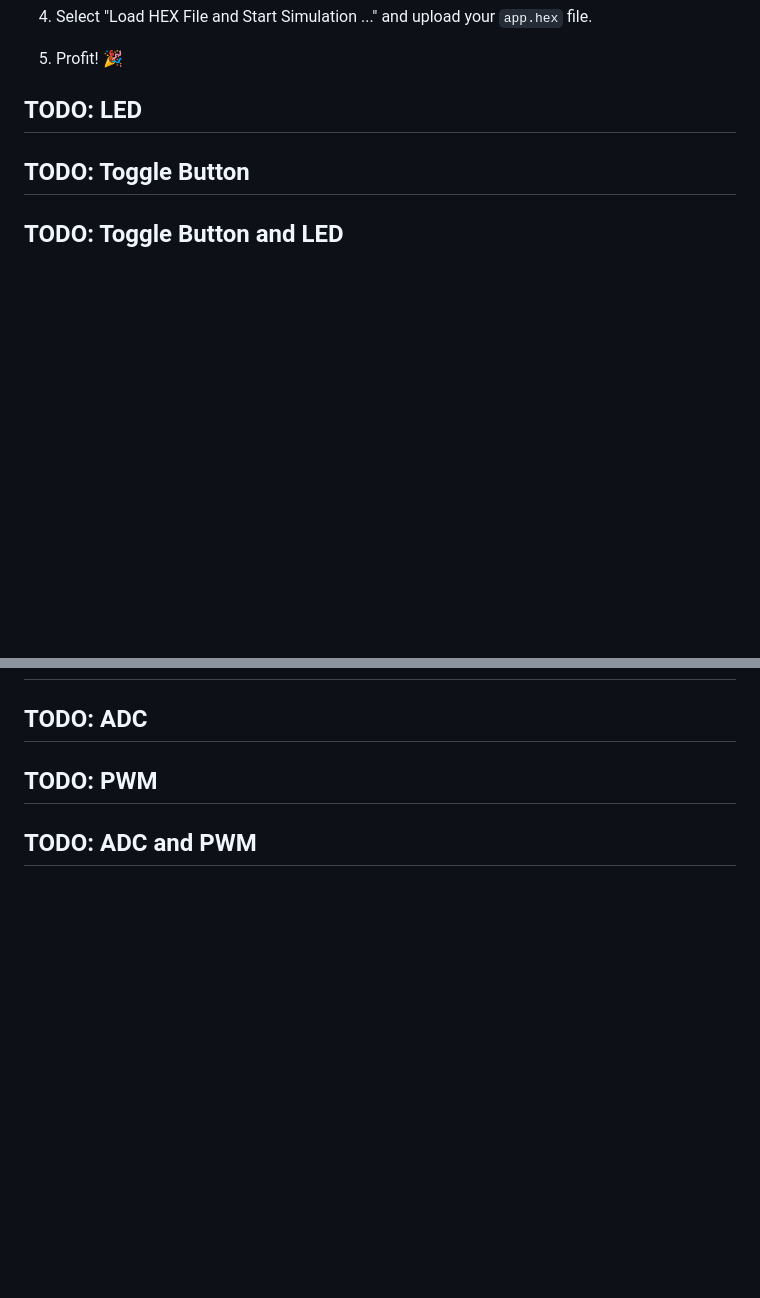
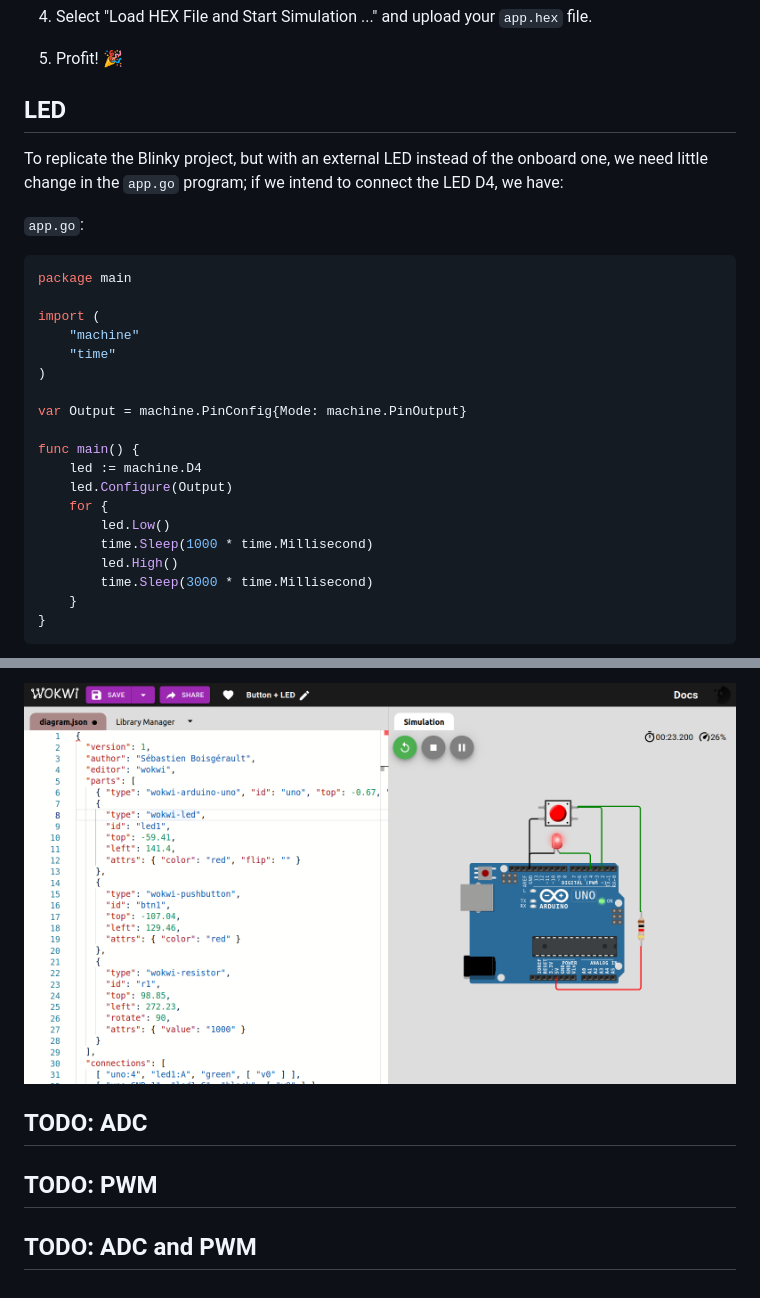
Before and after one commit to boisgera/tinygo-arduino, a Markdown page: README.md, 2 parts joined by grey strips. Rendered like a GitHub page; pictures changed too: media/wokwi-button-LED.png (added); blank space fills up the shorter version.

````diff
--- a/README.md
+++ b/README.md
@@ -271,8 +271,32 @@ instead of "sketch.ino" and delete the `sketch.ino` file ; we won't need it.
 
  5. Profit! 🎉
 
- ## TODO: LED
+ ## LED
 
- ## TODO: Toggle Button
+To replicate the Blinky project, but with an external LED instead of the
+onboard one, we need little change in the `app.go` program; if we intend
+to connect the LED D4, we have:
 
- ## TODO: Toggle Button and LED
+`app.go`:
+```go
+package main
+
+import (
+    "machine"
+    "time"
+)
+
+var Output = machine.PinConfig{Mode: machine.PinOutput}
+
+func main() {
+    led := machine.D4
+    led.Configure(Output)
+    for {
+        led.Low()
+        time.Sleep(1000 * time.Millisecond)
+        led.High()
+        time.Sleep(3000 * time.Millisecond)
+    }
+}
+```
+
@@ -279,3 +360,5 @@ instead of "sketch.ino" and delete the `sketch.ino` file ; we won't need it.
+![WokWi – External LED](media/wokwi-button-LED.png)
+
 
  ## TODO: ADC
 
````
Also changed, not shown: other parts of README.md (+57 -0 lines), LED/README.md (added, +32 -0 lines), media/wokwi-LED.png (added), 11 other files.
